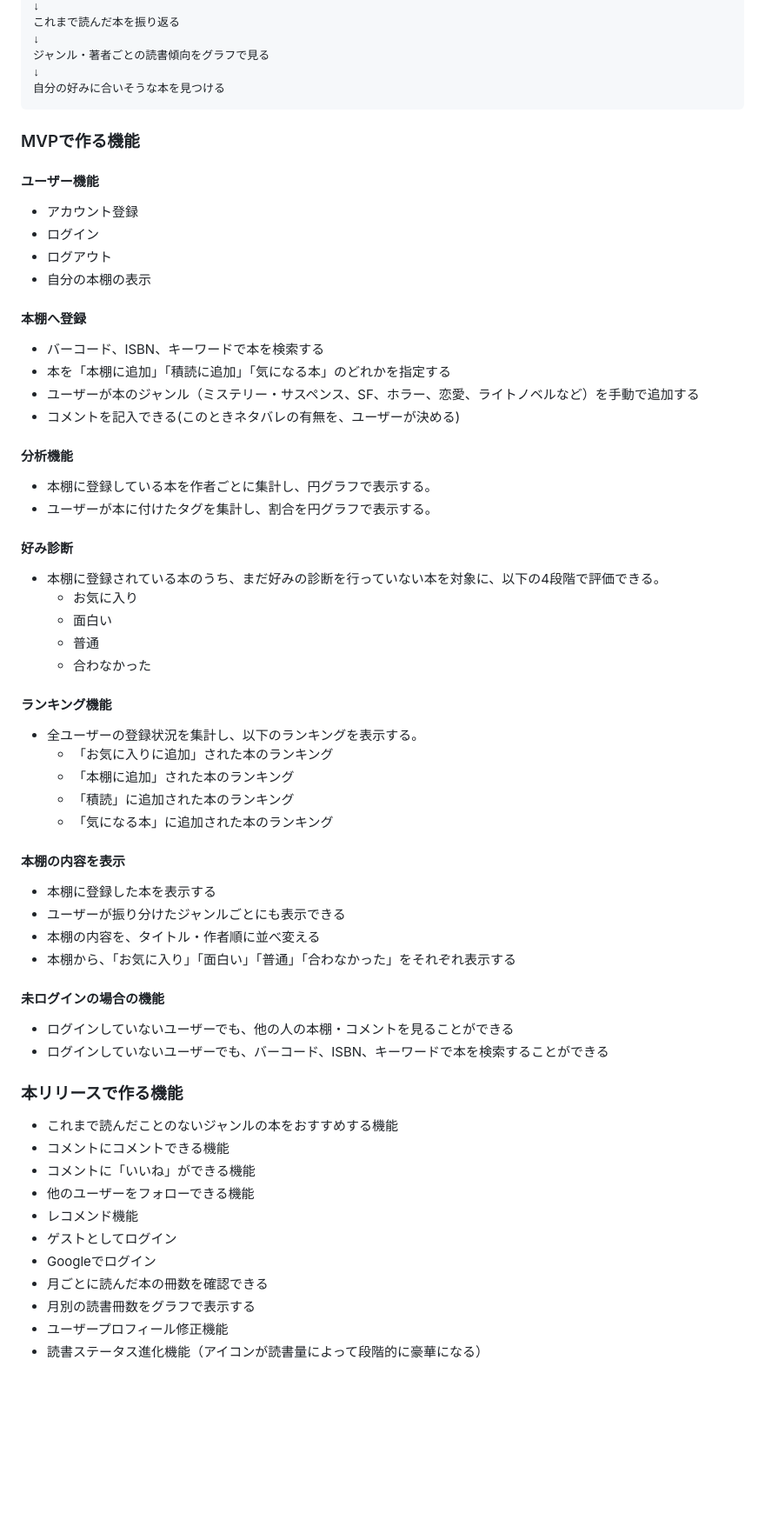
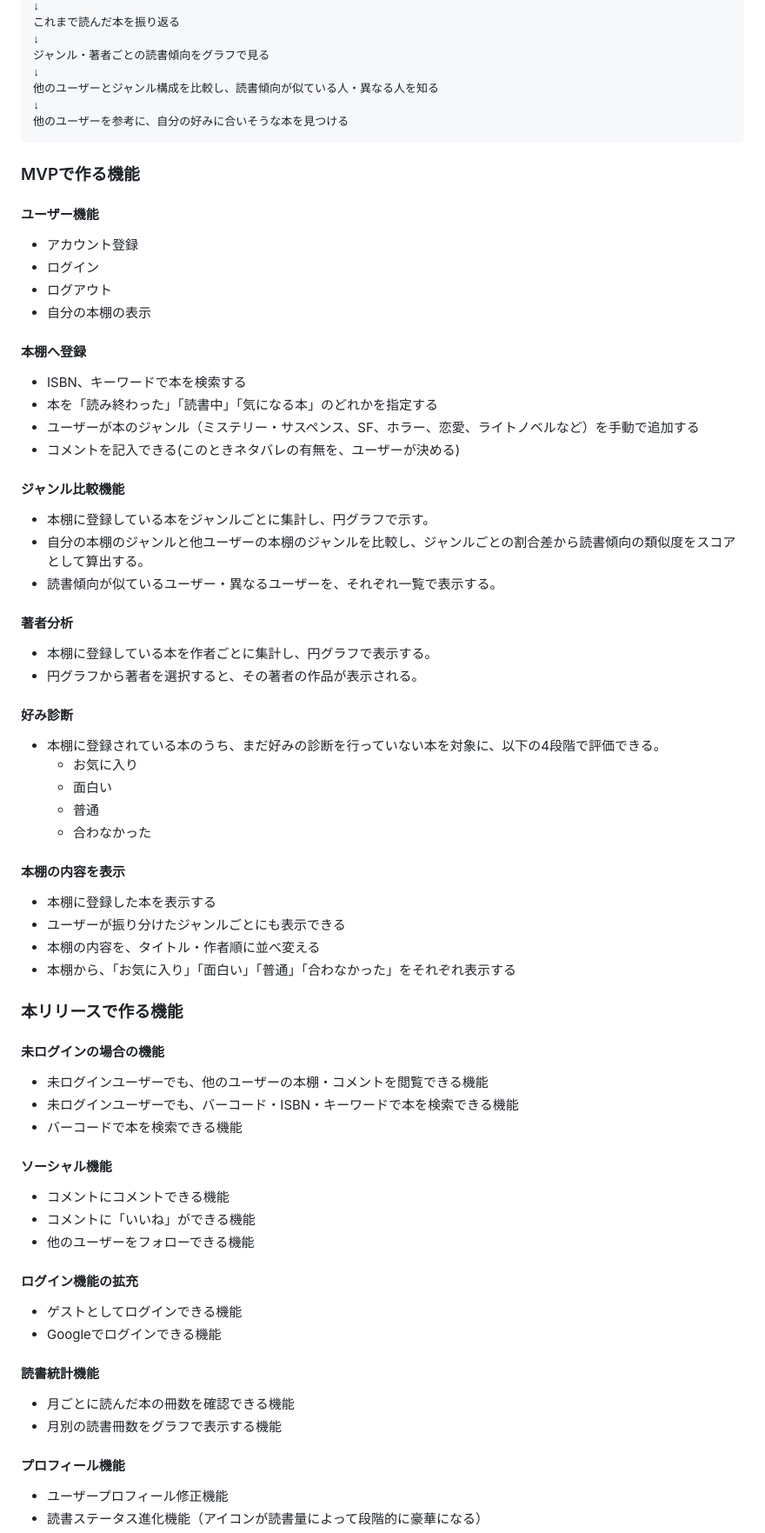
Before and after one commit to Unlucky70Ladybug/book-folio, a Markdown page: README.md, the part around one of its changes. Shown at 87% size. GitHub-like rendering; blank space fills up the shorter version.

Commit message:
fix:レビュー内容修正

````diff
--- a/README.md
+++ b/README.md
@@ -221,7 +228,9 @@ MVPでは、サービスの核となる以下の体験を実現します。
 ↓
 ジャンル・著者ごとの読書傾向をグラフで見る
 ↓
-自分の好みに合いそうな本を見つける
+他のユーザーとジャンル構成を比較し、読書傾向が似ている人・異なる人を知る
+↓
+他のユーザーを参考に、自分の好みに合いそうな本を見つける
 ```
 ### MVPで作る機能
 
@@ -232,14 +241,19 @@ MVPでは、サービスの核となる以下の体験を実現します。
 - 自分の本棚の表示
 
 #### 本棚へ登録
-- バーコード、ISBN、キーワードで本を検索する
-- 本を「本棚に追加」「積読に追加」「気になる本」のどれかを指定する
+- ISBN、キーワードで本を検索する
+- 本を「読み終わった」「読書中」「気になる本」のどれかを指定する
 - ユーザーが本のジャンル（ミステリー・サスペンス、SF、ホラー、恋愛、ライトノベルなど）を手動で追加する
 - コメントを記入できる(このときネタバレの有無を、ユーザーが決める)
 
-#### 分析機能
+#### ジャンル比較機能
+- 本棚に登録している本をジャンルごとに集計し、円グラフで示す。
+- 自分の本棚のジャンルと他ユーザーの本棚のジャンルを比較し、ジャンルごとの割合差から読書傾向の類似度をスコアとして算出する。
+- 読書傾向が似ているユーザー・異なるユーザーを、それぞれ一覧で表示する。
+
+#### 著者分析
 - 本棚に登録している本を作者ごとに集計し、円グラフで表示する。
-- ユーザーが本に付けたタグを集計し、割合を円グラフで表示する。
+- 円グラフから著者を選択すると、その著者の作品が表示される。
 
 #### 好み診断
 - 本棚に登録されている本のうち、まだ好みの診断を行っていない本を対象に、以下の4段階で評価できる。
@@ -248,32 +262,32 @@ MVPでは、サービスの核となる以下の体験を実現します。
   - 普通
   - 合わなかった
 
-#### ランキング機能
-- 全ユーザーの登録状況を集計し、以下のランキングを表示する。
-  - 「お気に入りに追加」された本のランキング
-  - 「本棚に追加」された本のランキング
-  - 「積読」に追加された本のランキング
-  - 「気になる本」に追加された本のランキング
-
 #### 本棚の内容を表示
 - 本棚に登録した本を表示する
 - ユーザーが振り分けたジャンルごとにも表示できる
 - 本棚の内容を、タイトル・作者順に並べ変える
 - 本棚から、「お気に入り」「面白い」「普通」「合わなかった」をそれぞれ表示する
 
+### 本リリースで作る機能
+
 #### 未ログインの場合の機能
-- ログインしていないユーザーでも、他の人の本棚・コメントを見ることができる
-- ログインしていないユーザーでも、バーコード、ISBN、キーワードで本を検索することができる
+- 未ログインユーザーでも、他のユーザーの本棚・コメントを閲覧できる機能
+- 未ログインユーザーでも、バーコード・ISBN・キーワードで本を検索できる機能
+- バーコードで本を検索できる機能
 
-### 本リリースで作る機能
-- これまで読んだことのないジャンルの本をおすすめする機能
+#### ソーシャル機能
 - コメントにコメントできる機能
 - コメントに「いいね」ができる機能
 - 他のユーザーをフォローできる機能
-- レコメンド機能
-- ゲストとしてログイン
-- Googleでログイン
-- 月ごとに読んだ本の冊数を確認できる
-- 月別の読書冊数をグラフで表示する
+
+#### ログイン機能の拡充
+- ゲストとしてログインできる機能
+- Googleでログインできる機能
+
+#### 読書統計機能
+- 月ごとに読んだ本の冊数を確認できる機能
+- 月別の読書冊数をグラフで表示する機能
+
+#### プロフィール機能
 - ユーザープロフィール修正機能
 - 読書ステータス進化機能（アイコンが読書量によって段階的に豪華になる）
````
Also changed, not shown: other parts of README.md (+21 -8 lines).
